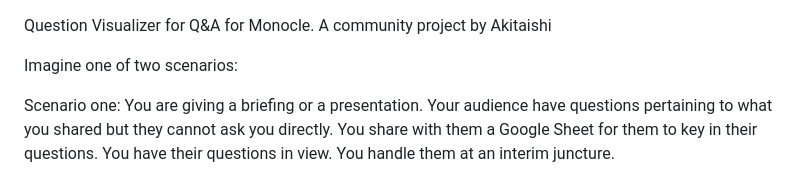
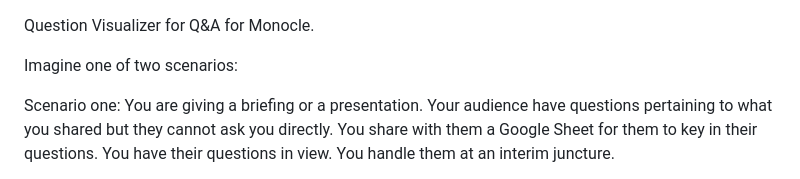
Before and after one commit to ironmanfpv/Question-Visualizer-for-Monocle, a Markdown page: README.md, the part around the change. Rendered like a GitHub page.

```diff
--- a/README.md
+++ b/README.md
@@ -1,5 +1,4 @@
 Question Visualizer for Q&A for Monocle.
-A community project by Akitaishi
 
 Imagine one of two scenarios:
 
```
